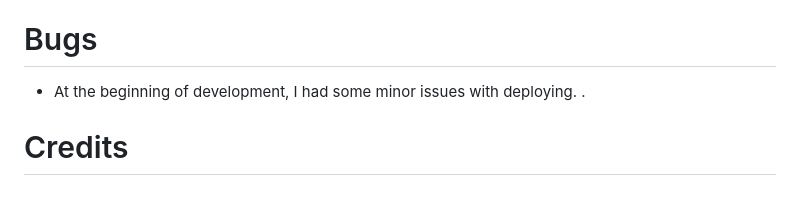
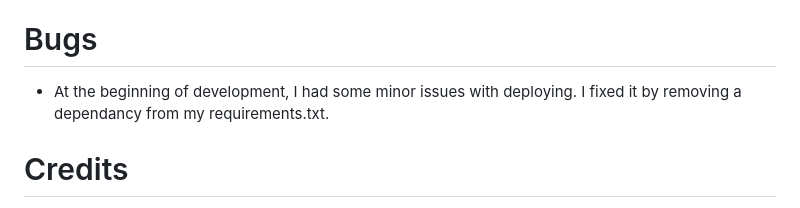
Before and after one commit to Drennan98/Hangman, a Markdown page: README.md, the part around the change. Drawn GitHub-style.

Commit message:
Explain bug further in readme

```diff
--- a/README.md
+++ b/README.md
@@ -102,7 +102,8 @@ project.
 
 # Bugs
 
-- At the beginning of development, I had some minor issues with deploying. .
+- At the beginning of development, I had some minor issues with deploying. I fixed it by removing a dependancy from
+my requirements.txt.
 
 # Credits
 
```
